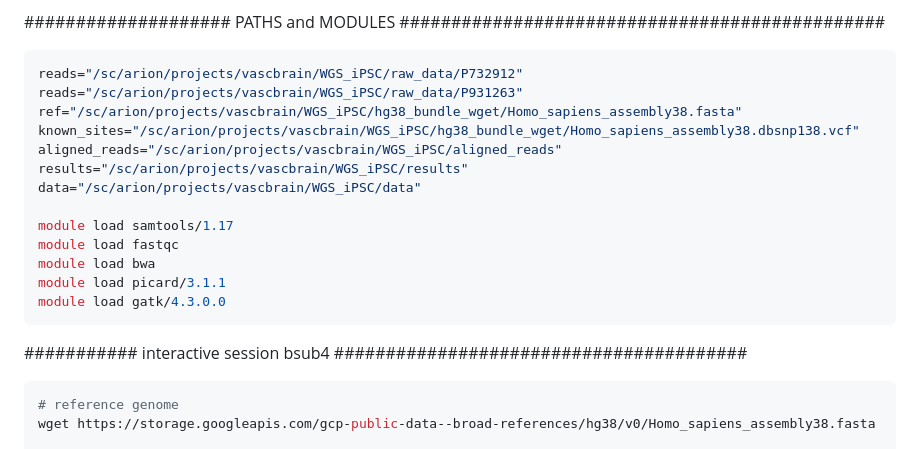
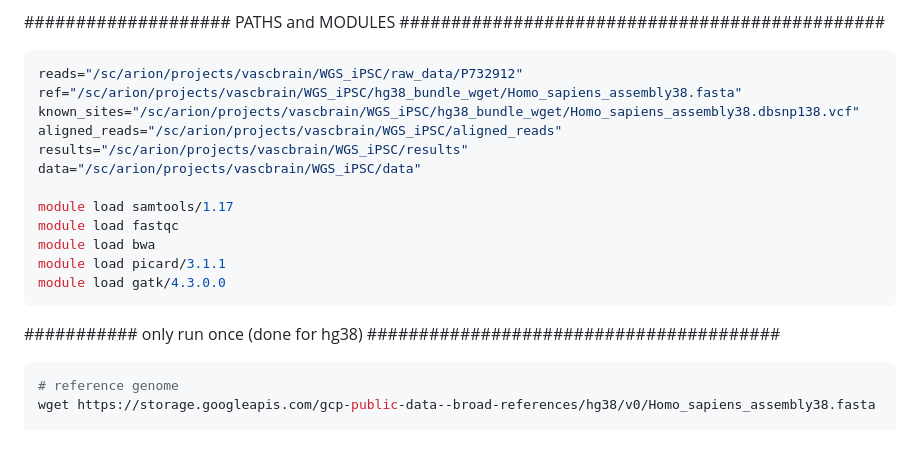
Before and after one commit to Mfpfox/WGS, a Markdown page: README.md, the part around the change. GitHub-like rendering.

````diff
--- a/README.md
+++ b/README.md
@@ -14,7 +14,6 @@ May 24, 2024
 
 ```bash
 reads="/sc/arion/projects/vascbrain/WGS_iPSC/raw_data/P732912"
-reads="/sc/arion/projects/vascbrain/WGS_iPSC/raw_data/P931263"
 ref="/sc/arion/projects/vascbrain/WGS_iPSC/hg38_bundle_wget/Homo_sapiens_assembly38.fasta"
 known_sites="/sc/arion/projects/vascbrain/WGS_iPSC/hg38_bundle_wget/Homo_sapiens_assembly38.dbsnp138.vcf"
 aligned_reads="/sc/arion/projects/vascbrain/WGS_iPSC/aligned_reads"
@@ -28,7 +27,7 @@ module load picard/3.1.1
 module load gatk/4.3.0.0
 ```
 
-########### interactive session bsub4 ########################################
+########### only run once (done for hg38) ########################################
 ```bash
 # reference genome
 wget https://storage.googleapis.com/gcp-public-data--broad-references/hg38/v0/Homo_sapiens_assembly38.fasta
````
